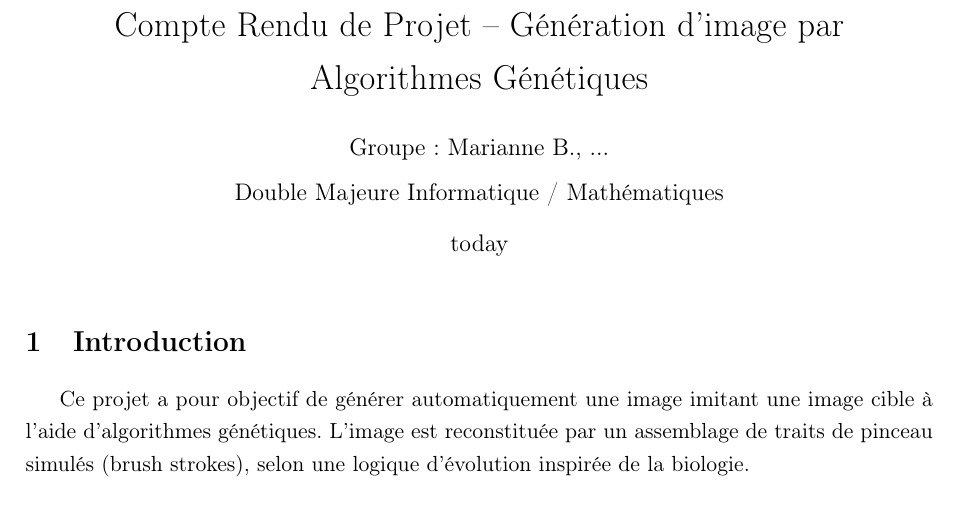
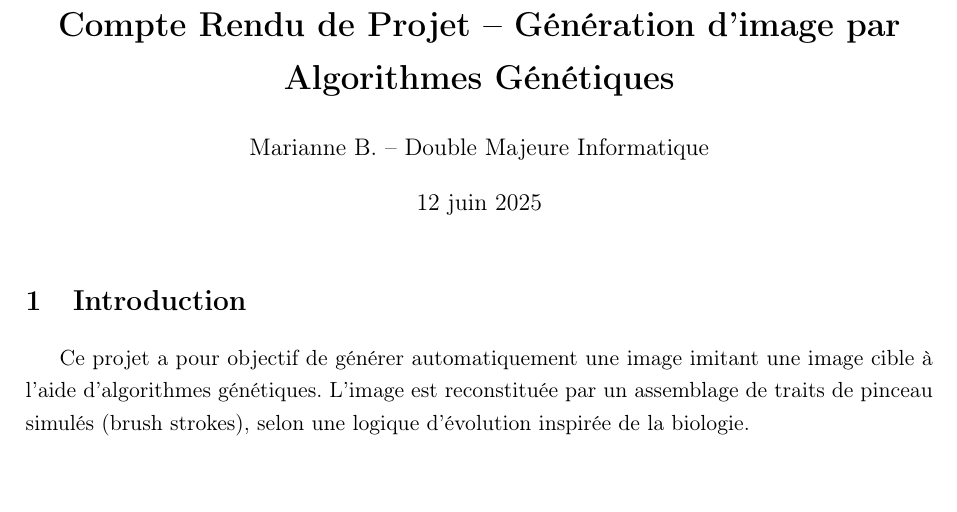
Before and after one commit to marianne-b/GeneticDrawing, a LaTeX document (rapport/main.tex): part of page 1 of 3, cut so that both start at the same text, the shorter picture padded with empty space. Compiled offline with pdfLaTeX.

Commit message:
Update main.tex

```diff
--- a/rapport/main.tex
+++ b/rapport/main.tex
@@ -24,10 +24,10 @@
 \usepackage{xcolor}
 
 % Infos du document
-\title{\\{Compte Rendu de Projet -- Génération d'image par Algorithmes Génétiques}}
-\author{Groupe : Marianne B., ... \\[0.2cm]
-Double Majeure Informatique / Mathématiques}
-\date{\\today}
+\title{\textbf{Compte Rendu de Projet -- Génération d'image par Algorithmes Génétiques}}
+\author{Marianne B. -- Double Majeure Informatique}
+\date{\today}
+
 
 \begin{document}
 
```
Also changed, not shown: rapport/main.tex (2 more changed lines).
